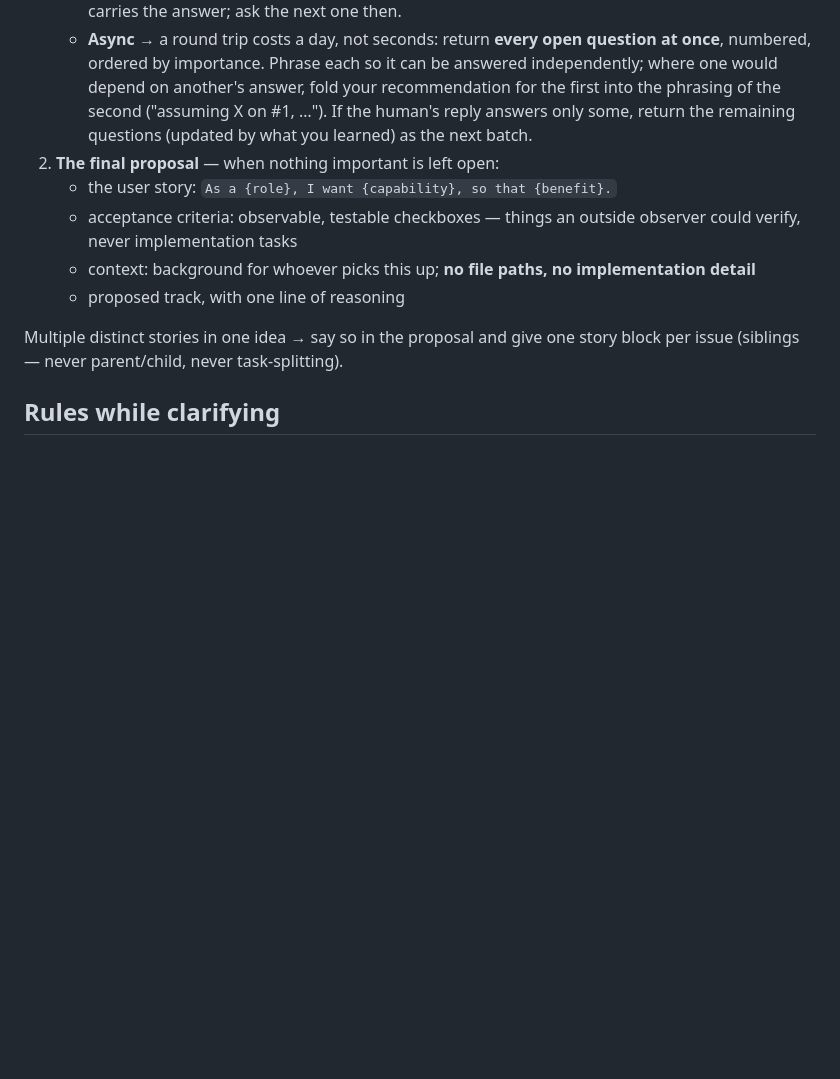
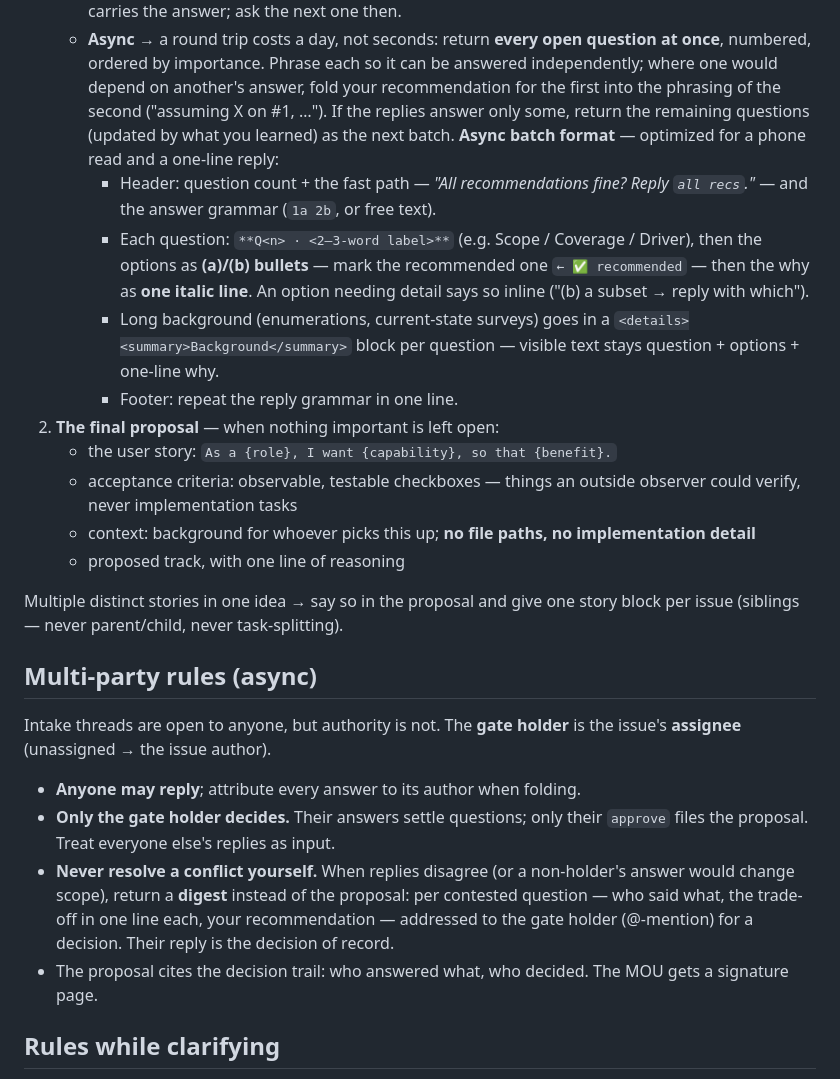
Before and after one commit to TaikerLiang/roz-gate, a Markdown page: references/intake-brief.md, the part around the change. Drawn GitHub-style; blank space fills up the shorter version.

```diff
--- a/references/intake-brief.md
+++ b/references/intake-brief.md
@@ -24,8 +24,19 @@ of:
      question at once**, numbered, ordered by importance. Phrase each so it can
      be answered independently; where one would depend on another's answer,
      fold your recommendation for the first into the phrasing of the second
-     ("assuming X on #1, …"). If the human's reply answers only some, return
-     the remaining questions (updated by what you learned) as the next batch.
+     ("assuming X on #1, …"). If the replies answer only some, return the
+     remaining questions (updated by what you learned) as the next batch.
+     **Async batch format** — optimized for a phone read and a one-line reply:
+     - Header: question count + the fast path — *"All recommendations fine?
+       Reply `all recs`."* — and the answer grammar (`1a 2b`, or free text).
+     - Each question: `**Q<n> · <2–3-word label>**` (e.g. Scope / Coverage /
+       Driver), then the options as **(a)/(b) bullets** — mark the recommended
+       one `← ✅ recommended` — then the why as **one italic line**. An option
+       needing detail says so inline ("(b) a subset → reply with which").
+     - Long background (enumerations, current-state surveys) goes in a
+       `<details><summary>Background</summary>` block per question — visible
+       text stays question + options + one-line why.
+     - Footer: repeat the reply grammar in one line.
 2. **The final proposal** — when nothing important is left open:
    - the user story: `As a {role}, I want {capability}, so that {benefit}.`
    - acceptance criteria: observable, testable checkboxes — things an outside
@@ -36,6 +47,22 @@ of:
 
 Multiple distinct stories in one idea → say so in the proposal and give one
 story block per issue (siblings — never parent/child, never task-splitting).
+
+## Multi-party rules (async)
+
+Intake threads are open to anyone, but authority is not. The **gate holder**
+is the issue's **assignee** (unassigned → the issue author).
+
+- **Anyone may reply**; attribute every answer to its author when folding.
+- **Only the gate holder decides.** Their answers settle questions; only their
+  `approve` files the proposal. Treat everyone else's replies as input.
+- **Never resolve a conflict yourself.** When replies disagree (or a
+  non-holder's answer would change scope), return a **digest** instead of the
+  proposal: per contested question — who said what, the trade-off in one line
+  each, your recommendation — addressed to the gate holder (@-mention) for a
+  decision. Their reply is the decision of record.
+- The proposal cites the decision trail: who answered what, who decided.
+  The MOU gets a signature page.
 
 ## Rules while clarifying
 
```
Also changed, not shown: commands/patrol.md (+15 -6 lines), references/workflow.md (+9 -6 lines).
